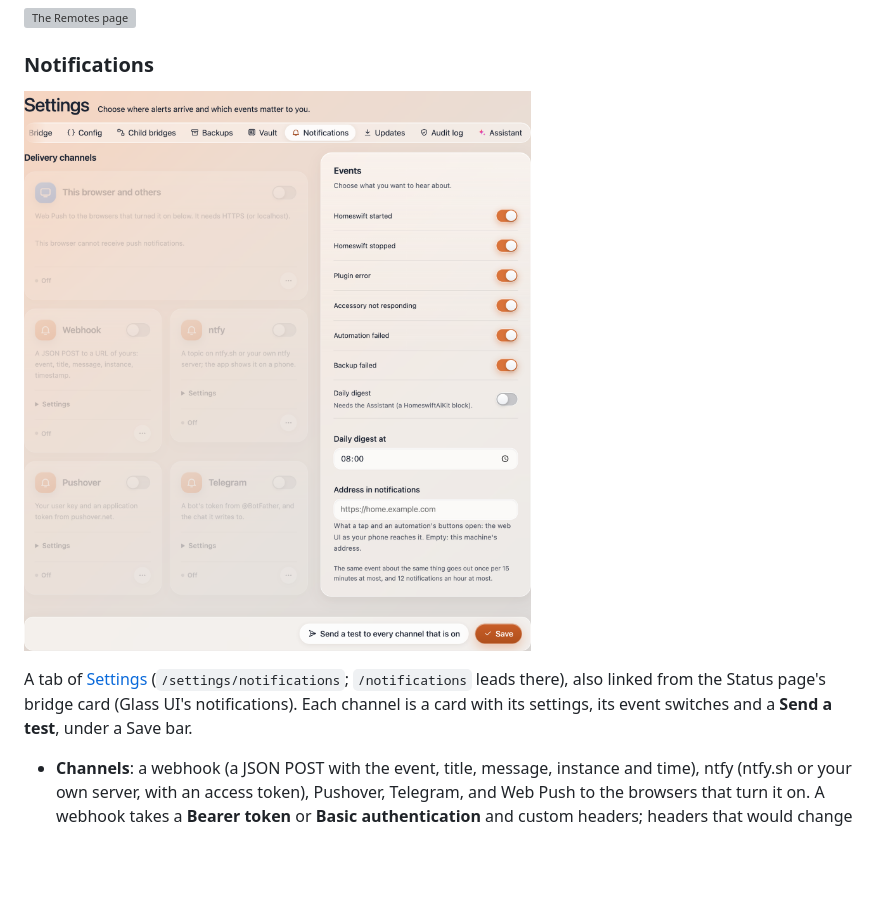
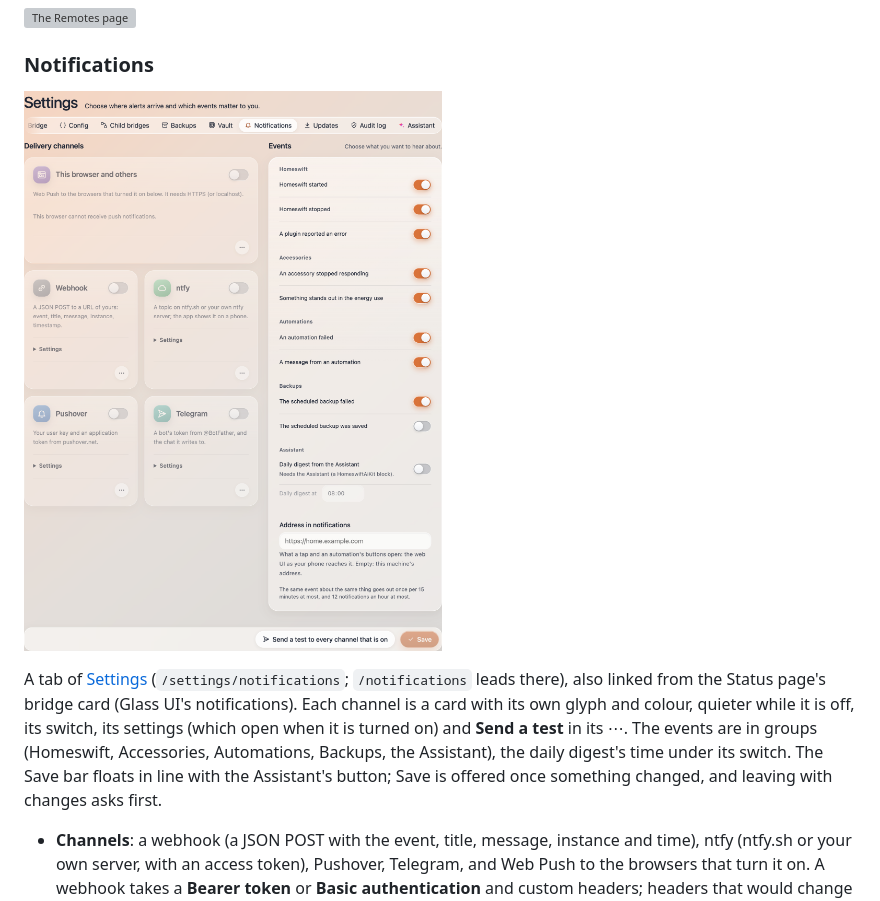
Before and after one commit to mp-consulting/homeswift, a Markdown page: docs/ui.md, the part around the change. GitHub-like rendering; pictures changed too: docs/images/notifications.png; blank space fills up the shorter version; grey boxes are pictures that could not be loaded.

```diff
--- a/docs/ui.md
+++ b/docs/ui.md
@@ -629,8 +629,11 @@ unlocked or armed Away, and the words say Opens and Closes for a garage door or
 ![Notification channels and event switches](images/notifications.png)
 
 A tab of [Settings](#settings) (`/settings/notifications`; `/notifications` leads there), also linked from the Status
-page's bridge card (Glass UI's notifications). Each channel is a card with its settings, its event
-switches and a **Send a test**, under a Save bar.
+page's bridge card (Glass UI's notifications). Each channel is a card with its own glyph and colour, quieter while it
+is off, its switch, its settings (which open when it is turned on) and **Send a test** in its ⋯. The events are in
+groups (Homeswift, Accessories, Automations, Backups, the Assistant), the daily digest's time under its switch. The Save
+bar floats in line with the Assistant's button; Save is offered once something changed, and leaving with changes asks
+first.
 
 - **Channels**: a webhook (a JSON POST with the event, title, message, instance and time), ntfy (ntfy.sh or your own
   server, with an access token), Pushover, Telegram, and Web Push to the browsers that turn it on. A webhook takes a
```
Also changed, not shown: 11 other files.
